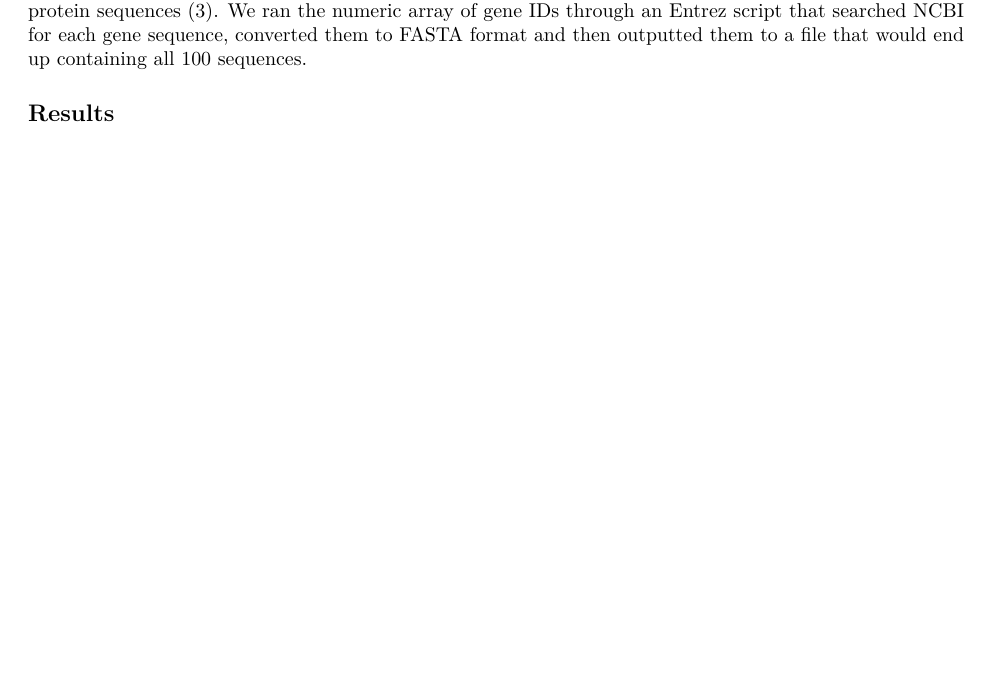
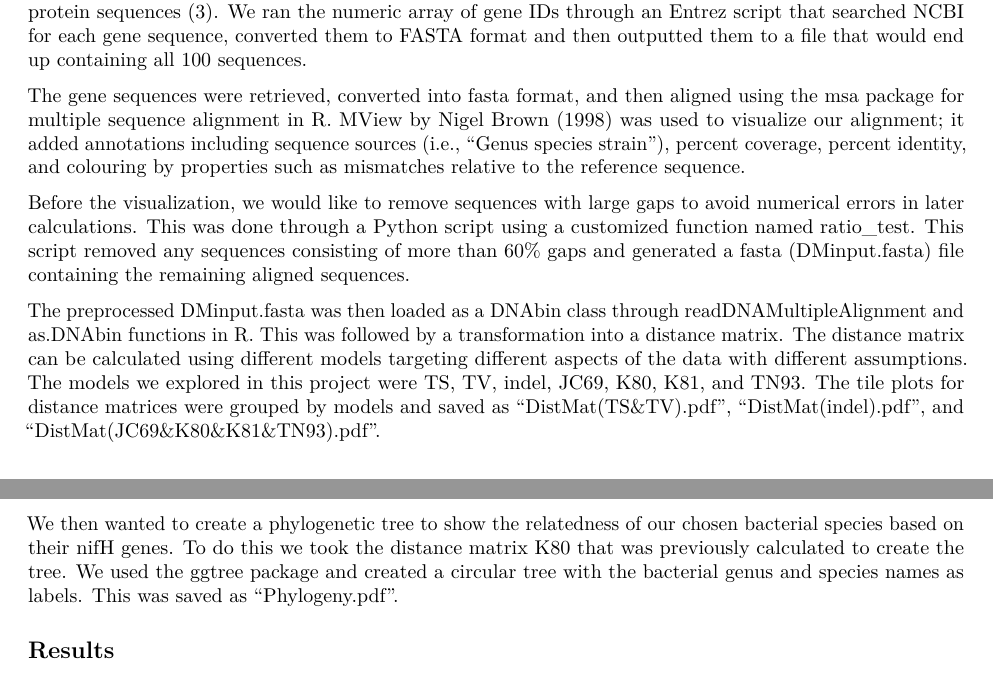
Before and after one commit to dquesnelle/812-Final-Assignment, an R Markdown document (BIOL-812-Final-Assignment_Report.Rmd): part of page 2 of 2 before the commit and two parts of pages 2 and 3 of 3 after it, the two joined at a grey line, cut so that both start at the same text, the shorter picture padded with empty space. Rendered offline with R 4.5, knitr and Pandoc, then LaTeX, with nearby package versions.

Commit message:
Update BIOL-812-Final-Assignment_Report.Rmd

```diff
--- a/BIOL-812-Final-Assignment_Report.Rmd
+++ b/BIOL-812-Final-Assignment_Report.Rmd
@@ -30,4 +30,12 @@ In our project, we wanted to explore two questions. Firstly, What interesting in
 
 NifH gene sequences from 100 different species of bacteria and archaea were collected from the NCBI Gene database. The gene IDs of the 100 gene sequences were compiled into a table along with other identifiers like gene and species name. To isolate the gene IDs from the other components of the table, we ran the file through a script that returns only the gene IDs in numeric form. It's in this form that we can use these gene IDs to retrieve the actual sequences. We took advantage of a command-line tool called Entrez Direct to retrieve our sequences. Entrez Direct is part of a larger tool called Entrez that is used for searching and fetching information from NCBI, and is one of the preferred methods for retrieval of genomic, coding and protein sequences (3). We ran the numeric array of gene IDs through an Entrez script that searched NCBI for each gene sequence, converted them to FASTA format and then outputted them to a file that would end up containing all 100 sequences.
 
+The gene sequences were retrieved, converted into fasta format, and then aligned using the msa package for multiple sequence alignment in R. MView by Nigel Brown (1998) was used to visualize our alignment; it added annotations including sequence sources (i.e., “Genus species strain”), percent coverage, percent identity, and colouring by properties such as mismatches relative to the reference sequence.
+
+Before the visualization, we would like to remove sequences with large gaps to avoid numerical errors in later calculations. This was done through a Python script using a customized function named ratio_test. This script removed any sequences consisting of more than 60% gaps and generated a fasta (DMinput.fasta) file containing the remaining aligned sequences.
+
+The preprocessed DMinput.fasta was then loaded as a DNAbin class through readDNAMultipleAlignment and as.DNAbin functions in R. This was followed by a transformation into a distance matrix. The distance matrix can be calculated using different models targeting different aspects of the data with different assumptions. The models we explored in this project were TS, TV, indel, JC69, K80, K81, and TN93. The tile plots for distance matrices were grouped by models and saved as “DistMat(TS&TV).pdf”, “DistMat(indel).pdf”, and “DistMat(JC69&K80&K81&TN93).pdf”.
+
+We then wanted to create a phylogenetic tree to show the relatedness of our chosen bacterial species based on their nifH genes. To do this we took the distance matrix K80 that was previously calculated to create the tree. We used the ggtree package and created a circular tree with the bacterial genus and species names as labels. This was saved as “Phylogeny.pdf”.
+
 ## Results
```
